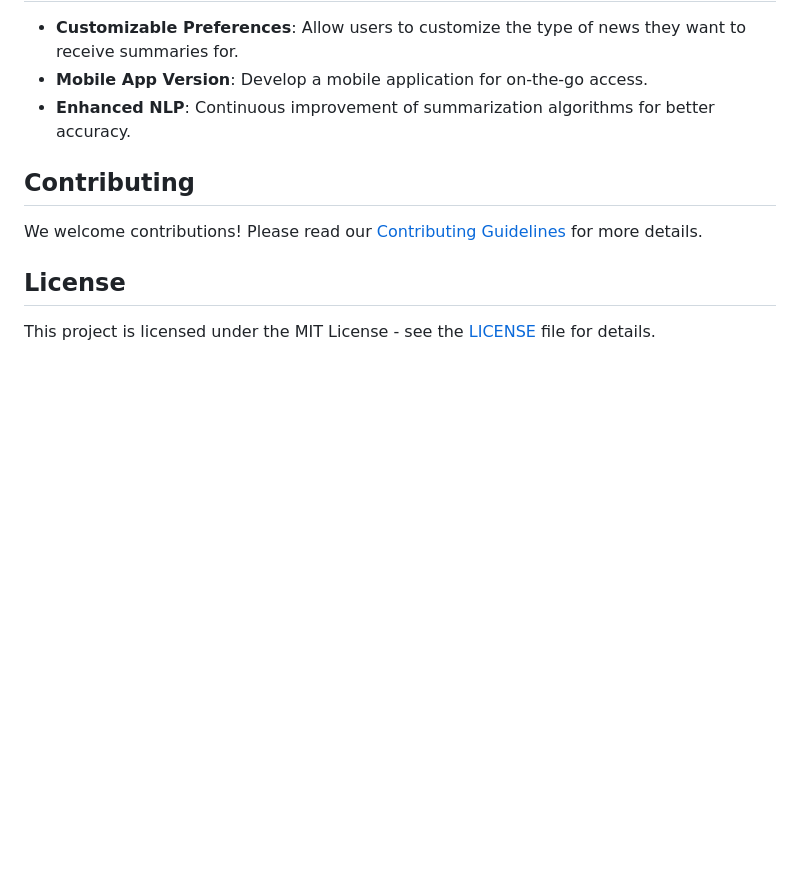
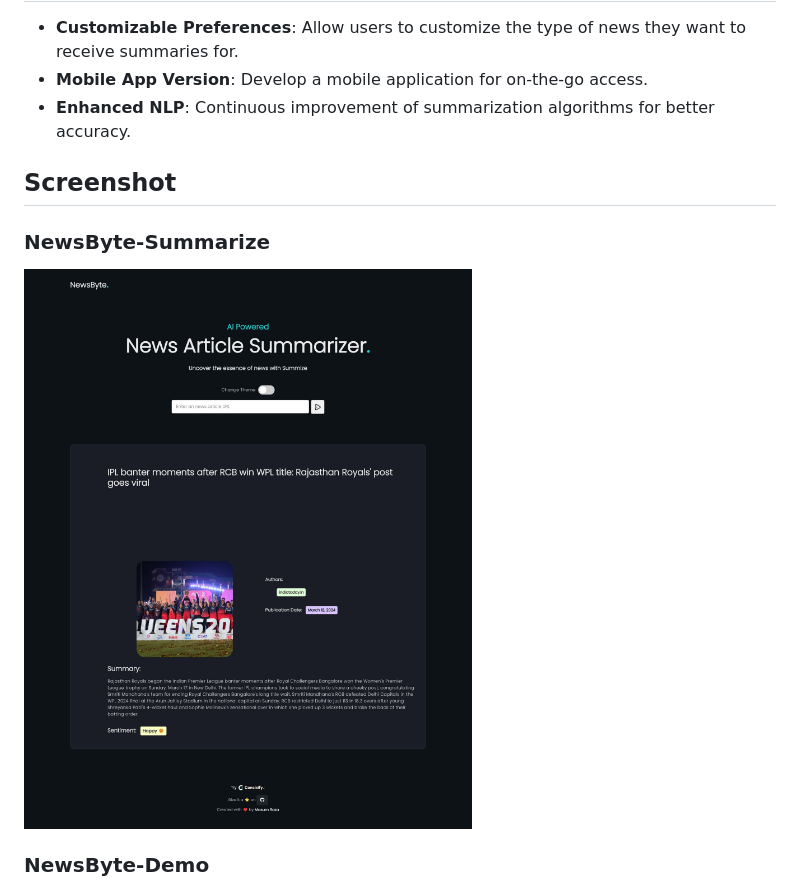
Before and after one commit to MasumRaza1/NewsByte, a Markdown page: README.md, the part around the change printed below. GitHub-like rendering; blank space fills up the shorter version.

```diff
--- a/README.md
+++ b/README.md
@@ -83,11 +77,11 @@ Developed using Python and Flask, NewsByte aggregates news from diverse sources
 - **Mobile App Version**: Develop a mobile application for on-the-go access.
 - **Enhanced NLP**: Continuous improvement of summarization algorithms for better accuracy.
 
-## Contributing
+## Screenshot
 
-We welcome contributions! Please read our [Contributing Guidelines](CONTRIBUTING.md) for more details.
+### NewsByte-Summarize
 
-## License
+![NewsByte Summarize](https://github.com/MasumRaza1/NewsByte/raw/main/NewsByte-Summarize.jpg)
 
-This project is licensed under the MIT License - see the [LICENSE](LICENSE) file for details.
+### NewsByte-Demo
 
```
Also changed, not shown: other parts of README.md (+20 -28 lines).
